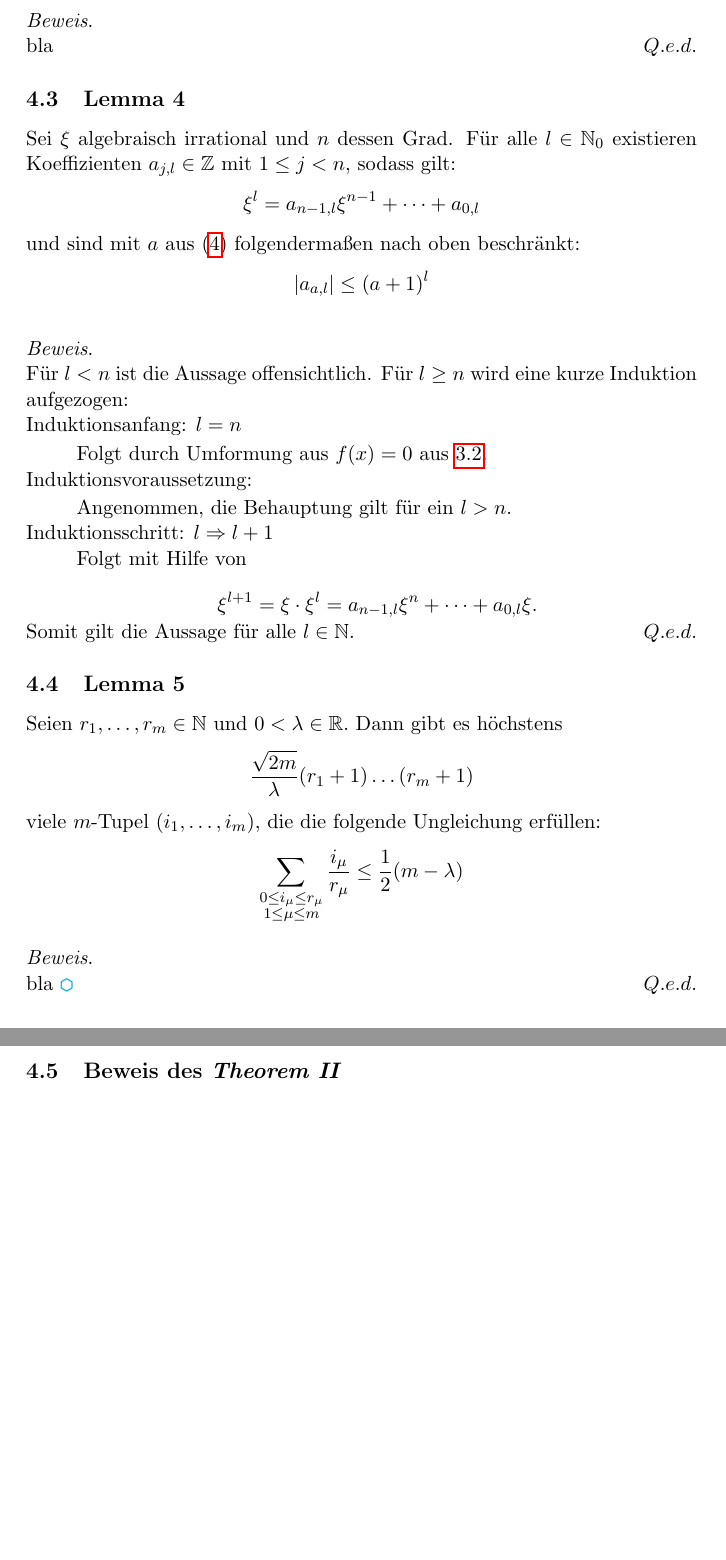
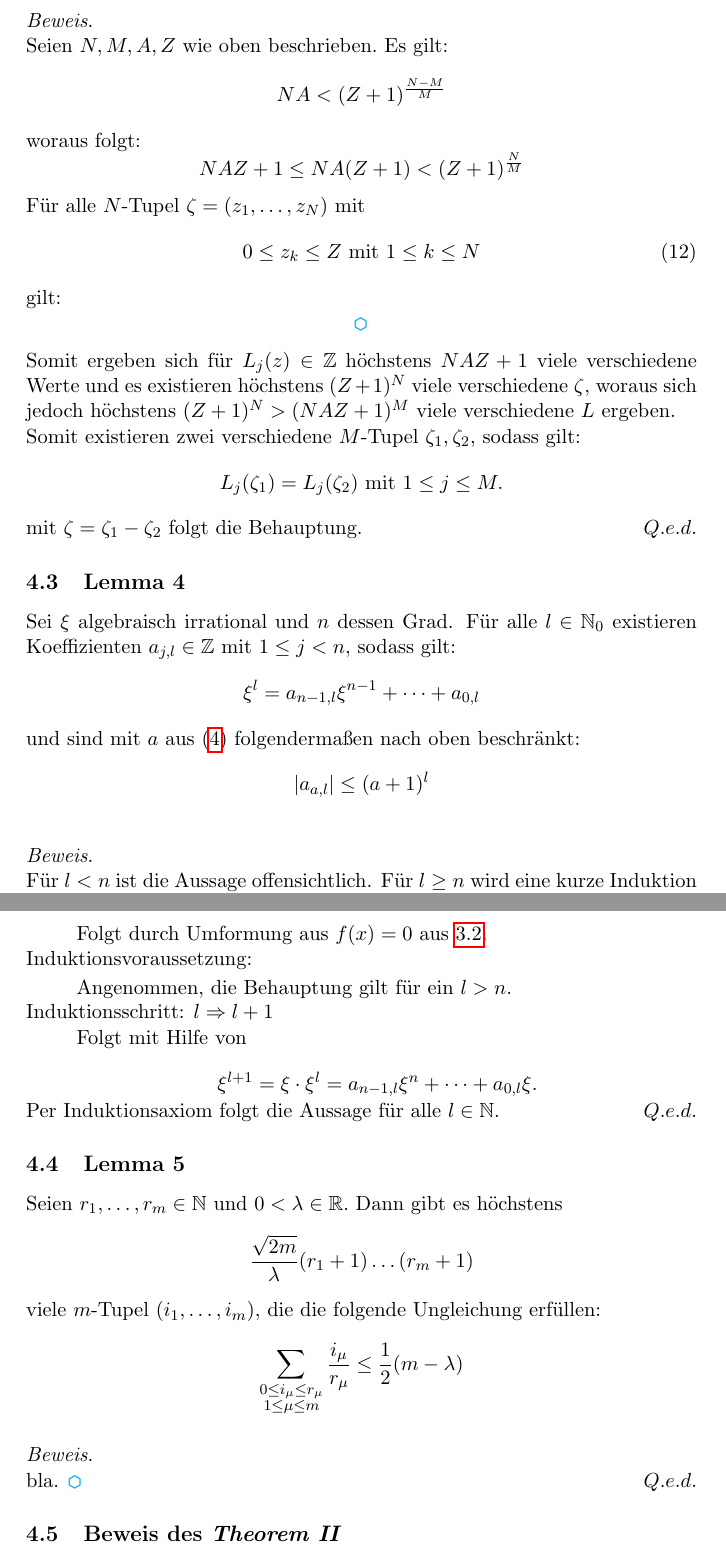
Before and after one commit to Mueller-Marius/Seminararbeit_Satz_von_Roth, a LaTeX paper (src/main.tex, which reads src/lemmas3-5.tex): two parts of pages 9 and 10 of 11, joined at a grey line, cut so that both start at the same text, the shorter picture padded with empty space. Compiled offline with pdfLaTeX.

Commit message:
almost pre-final commit #7

```diff
--- a/src/lemmas3-5.tex
+++ b/src/lemmas3-5.tex
@@ -17,7 +17,31 @@
         \sptext{mit} 1 \leq k \leq n.
     \end{equation*}
     \begin{proof}
-        bla
+        Seien $N, M, A, Z$ wie oben beschrieben.\ Es gilt:
+        \begin{equation*}
+            NA < (Z + 1)^{\frac{N-M}{M}}
+        \end{equation*}
+        woraus folgt:
+        \begin{equation*}
+            NAZ+1 \leq NA(Z + 1) < (Z + 1)^{\frac{N}{M}}
+        \end{equation*}
+        \textrm{Für alle} $N$-Tupel $\zeta = (\enum{z_1}{z_N})$ mit
+        \begin{equation}
+            0 \leq z_k \leq Z \sptext{mit} 1 \leq k \leq N \label{eq:z_k-condition}
+        \end{equation}
+        gilt:
+        \begin{equation*}
+            \shine
+        \end{equation*}
+        \textrm{Somit ergeben sich für $L_j(z) \in \mathbb{Z}$ höchstens $NAZ+1$ viele verschiedene Werte und es existieren
+        höchstens $(Z + 1)^N$ viele verschiedene $\zeta$, woraus sich jedoch höchstens $(Z + 1)^N > (NAZ+1)^M$ viele
+        verschiedene $L$ ergeben.}
+        \newline
+        Somit existieren zwei verschiedene $M$-Tupel $\zeta_1, \zeta_2$, sodass gilt:
+        \begin{equation*}
+            L_j(\zeta_1) = L_j(\zeta_2) \sptext{mit} 1 \leq j \leq M.
+        \end{equation*}
+        mit $\zeta = \zeta_1 - \zeta_2$ folgt die Behauptung.
     \end{proof}
 
 \subsection{Lemma 4}
@@ -49,7 +73,7 @@
                 \xi^{l+1} = \xi \cdot \xi^l = \dsum{a_{n-1, l}\xi^{n}}{a_{0,l} \xi}.
             \end{equation*}
         \end{indentpar}
-        \textrm{Somit gilt die Aussage für alle $l \in \mathbb{N}$.}
+        \textrm{Per Induktionsaxiom folgt die Aussage für alle $l \in \mathbb{N}$.}
     \end{proof}
 
 \subsection{Lemma 5}
@@ -63,5 +87,5 @@
         \sum_{\substack{0 \leq i_\mu \leq r_\mu \\ 1 \leq \mu \leq m}} \frac{i_\mu}{r_\mu} \leq \den{2} (m - \lambda)
     \end{equation*}
     \begin{proof}
-        bla \shine
+        bla. \shine
     \end{proof}
```
Also changed, not shown: src/basics.tex (added, +52 -0 lines), src/main.tex (+1 -1 lines), src/polynomials.tex (+14 -14 lines), src/preliminaries.tex (+9 -59 lines), out/main.pdf, src/lemmas3-5.tex (4 more changed lines), 4 other files.
